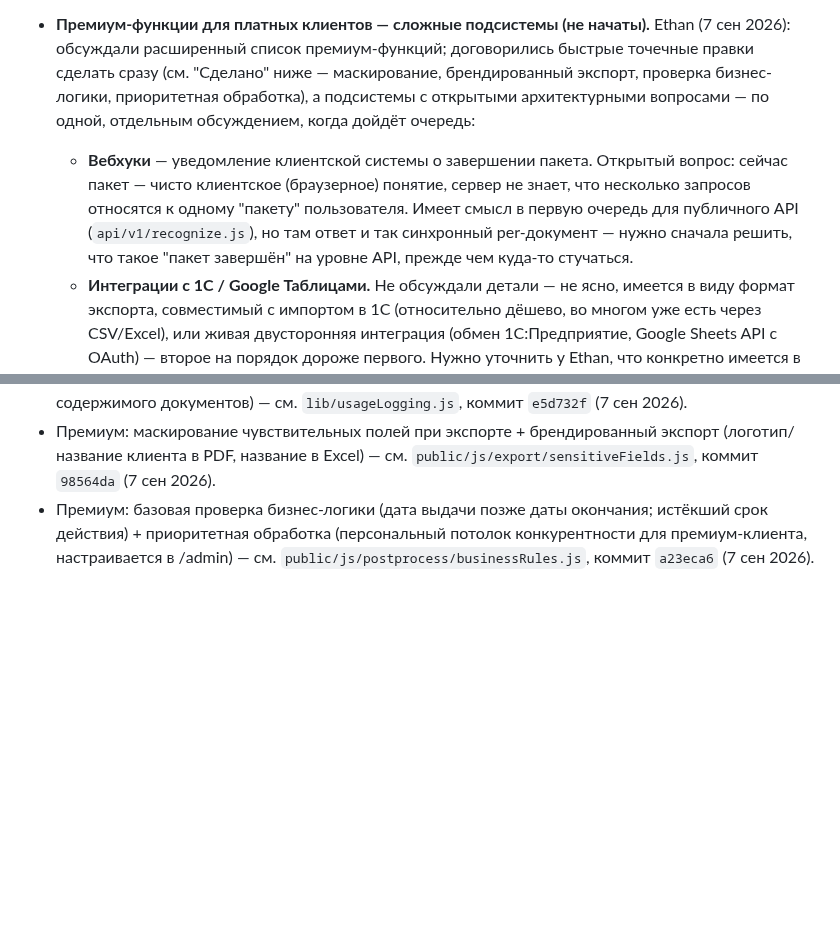
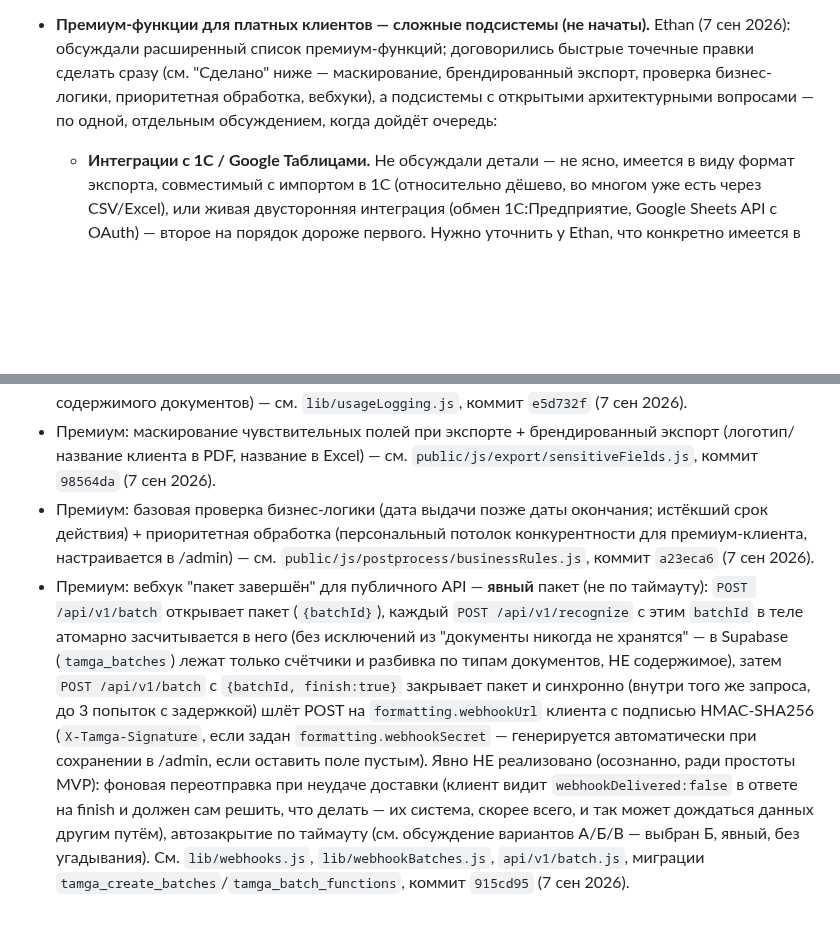
Before and after one commit to Souverigh/Tamga, a Markdown page: TECH_DEBT.md, 2 parts joined by grey strips. Rendered like a GitHub page; blank space fills up the shorter version.

Commit message:
docs: обновить TECH_DEBT.md — вебхуки сделаны
Отмечен как выполненный пункт вебхуков (см. коммит 915cd95), убран из списка открытых архитектурных развилок.

Co-Authored-By: Claude Sonnet 5 <noreply@anthropic.com>
Claude-Session: https://claude.ai/code/session_01LevcbMEw23xc4S8S2krwJd

```diff
--- a/TECH_DEBT.md
+++ b/TECH_DEBT.md
@@ -106,15 +106,8 @@
   Ethan (7 сен 2026): обсуждали расширенный список премиум-функций;
   договорились быстрые точечные правки сделать сразу (см. "Сделано" ниже —
   маскирование, брендированный экспорт, проверка бизнес-логики, приоритетная
-  обработка), а подсистемы с открытыми архитектурными вопросами — по одной,
-  отдельным обсуждением, когда дойдёт очередь:
-  - **Вебхуки** — уведомление клиентской системы о завершении пакета.
-    Открытый вопрос: сейчас пакет — чисто клиентское (браузерное) понятие,
-    сервер не знает, что несколько запросов относятся к одному "пакету"
-    пользователя. Имеет смысл в первую очередь для публичного API
-    (`api/v1/recognize.js`), но там ответ и так синхронный per-документ —
-    нужно сначала решить, что такое "пакет завершён" на уровне API, прежде
-    чем куда-то стучаться.
+  обработка, вебхуки), а подсистемы с открытыми архитектурными вопросами —
+  по одной, отдельным обсуждением, когда дойдёт очередь:
   - **Интеграции с 1С / Google Таблицами.** Не обсуждали детали — не ясно,
     имеется в виду формат экспорта, совместимый с импортом в 1С (относительно
     дёшево, во многом уже есть через CSV/Excel), или живая двусторонняя
@@ -146,3 +139,21 @@
   истёкший срок действия) + приоритетная обработка (персональный потолок
   конкурентности для премиум-клиента, настраивается в /admin) — см.
   `public/js/postprocess/businessRules.js`, коммит `a23eca6` (7 сен 2026).
+- Премиум: вебхук "пакет завершён" для публичного API — **явный** пакет
+  (не по таймауту): `POST /api/v1/batch` открывает пакет (`{batchId}`),
+  каждый `POST /api/v1/recognize` с этим `batchId` в теле атомарно
+  засчитывается в него (без исключений из "документы никогда не хранятся" —
+  в Supabase (`tamga_batches`) лежат только счётчики и разбивка по типам
+  документов, НЕ содержимое), затем `POST /api/v1/batch` с
+  `{batchId, finish:true}` закрывает пакет и синхронно (внутри того же
+  запроса, до 3 попыток с задержкой) шлёт POST на `formatting.webhookUrl`
+  клиента с подписью HMAC-SHA256 (`X-Tamga-Signature`, если задан
+  `formatting.webhookSecret` — генерируется автоматически при сохранении в
+  /admin, если оставить поле пустым). Явно НЕ реализовано (осознанно, ради
+  простоты MVP): фоновая переотправка при неудаче доставки (клиент видит
+  `webhookDelivered:false` в ответе на finish и должен сам решить, что
+  делать — их система, скорее всего, и так может дождаться данных другим
+  путём), автозакрытие по таймауту (см. обсуждение вариантов А/Б/В — выбран
+  Б, явный, без угадывания). См. `lib/webhooks.js`, `lib/webhookBatches.js`,
+  `api/v1/batch.js`, миграции `tamga_create_batches`/`tamga_batch_functions`,
+  коммит `915cd95` (7 сен 2026).
```
